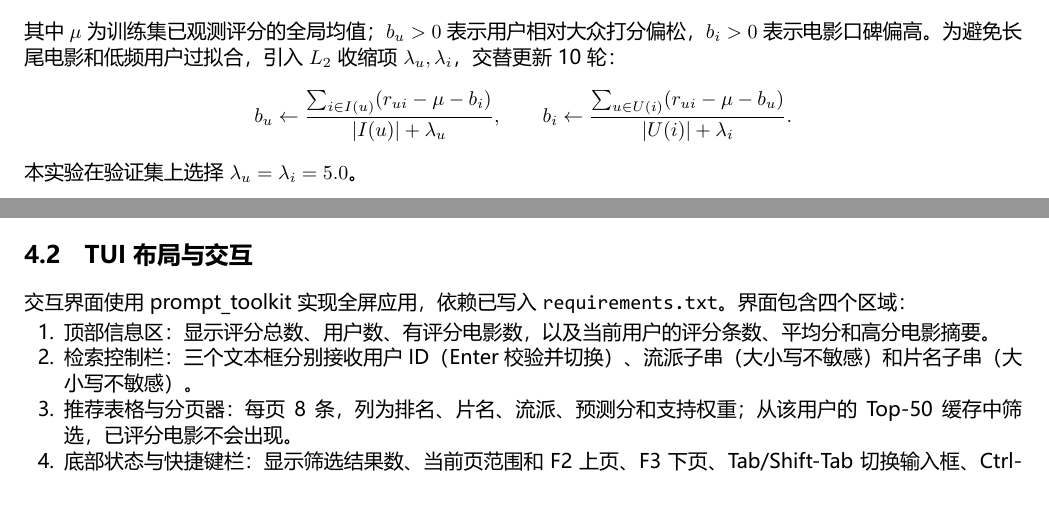
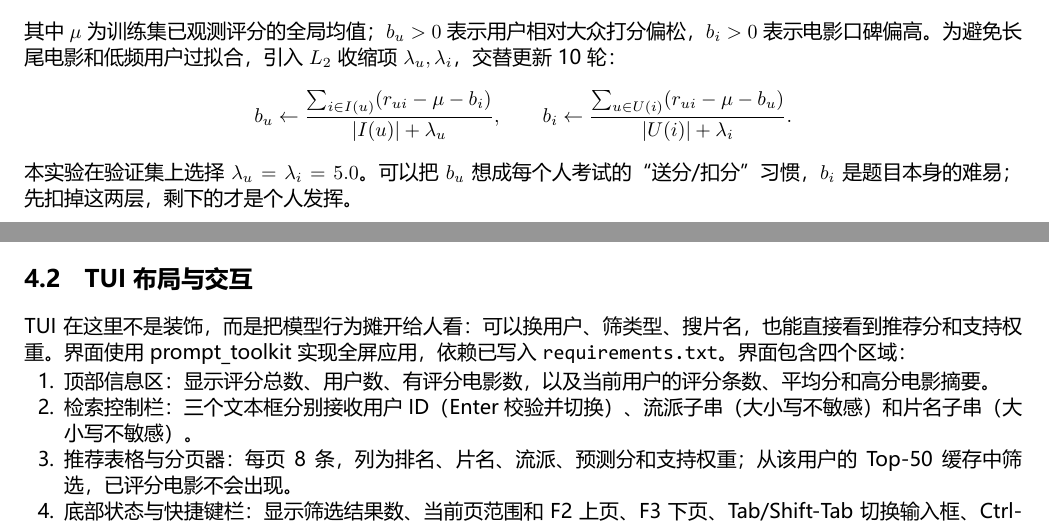
Before and after one commit to Magixyne/residual-cf, a LaTeX document (report/report.tex): two parts of pages 2 and 5 of 6, joined at a grey line, cut so that both start at the same text. The pictures show the PDF file report/report.pdf that the author committed with the source.

Commit message:
Make report prose more vivid

```diff
--- a/report/report.tex
+++ b/report/report.tex
@@ -103,14 +103,14 @@ b_u\leftarrow\frac{\sum_{i\in I(u)}(r_{ui}-\mu-b_i)}{|I(u)|+\lambda_u},
 \qquad
 b_i\leftarrow\frac{\sum_{u\in U(i)}(r_{ui}-\mu-b_u)}{|U(i)|+\lambda_i}.
 \]
-本实验在验证集上选择 $\lambda_u=\lambda_i=5.0$。
+本实验在验证集上选择 $\lambda_u=\lambda_i=5.0$。可以把 $b_u$ 想成每个人考试的“送分/扣分”习惯，$b_i$ 是题目本身的难易；先扣掉这两层，剩下的才是个人发挥。
 
 \subsection{第二阶段：残差、收缩相似度与阻尼修正}
 从训练集真实评分中扣除基础分，得到个体偏好残差：
 \[
 e_{ui}=r_{ui}-b_{ui}=r_{ui}-(\mu+b_u+b_i),\quad (u,i)\in\Omega_{\mathrm{train}}.
 \]
-若一位平时打分严苛的用户给一部大众评分普通的冷门文艺片打出明显高于基础分的分数，就会产生正残差；若两位用户在多部电影上出现同向残差，说明二人可能有超越大众流行度的品味共鸣。只在共同评分交集 $I_{uv}=I(u)\cap I(v)$ 上计算残差余弦相似度，并加入最少共同评分门槛 $c_{\min}$ 与收缩系数 $\beta_s$：
+若一位平时打分严苛的用户给一部大众评分普通的冷门文艺片打出明显高于基础分的分数，就会产生正残差；若两位用户在多部电影上出现同向残差，说明二人可能有超越大众流行度的品味共鸣。换句话说，残差问的是：这部电影有没有让这个人“超常发挥”？只在共同评分交集 $I_{uv}=I(u)\cap I(v)$ 上计算残差余弦相似度，并加入最少共同评分门槛 $c_{\min}$ 与收缩系数 $\beta_s$：
 \[
 s_{uv}=\mathbf{1}(|I_{uv}|\ge c_{\min})
 \cdot\frac{|I_{uv}|}{|I_{uv}|+\beta_s}
@@ -212,7 +212,7 @@ ItemCF & $K$ / $c_{\min}$ / $\beta_s$ / $\alpha_i$ & 100 / 1 / 15.0 / 0.25\\
 内存方面，原始 ID 直接建列的 float64 矩阵约 880.08 MB；实现的 float32 密集评分矩阵约 24.33 MB，残差 CSR 约 0.80 MB（100,004 个非零元），布尔观测掩码约 0.50 MB。缓存 \code{demo\_data.json} 保存数据集计数、选中参数、测试指标以及每位用户的 Top-50 未看电影推荐。演示缓存使用全部 100,004 条评分重建，第 3 节测试指标来自外层训练集（79,748 条）训练出的模型；缓存预测分用于交互展示，与测试指标口径不同。
 
 \subsection{TUI 布局与交互}
-交互界面使用 prompt\_toolkit 实现全屏应用，依赖已写入 \code{requirements.txt}。界面包含四个区域：
+TUI 在这里不是装饰，而是把模型行为摊开给人看：可以换用户、筛类型、搜片名，也能直接看到推荐分和支持权重。界面使用 prompt\_toolkit 实现全屏应用，依赖已写入 \code{requirements.txt}。界面包含四个区域：
 \begin{enumerate}
 \item 顶部信息区：显示评分总数、用户数、有评分电影数，以及当前用户的评分条数、平均分和高分电影摘要。
 \item 检索控制栏：三个文本框分别接收用户 ID（Enter 校验并切换）、流派子串（大小写不敏感）和片名子串（大小写不敏感）。
```
Also changed, not shown: report/report.pdf, report/report.tex (6 more changed lines).
